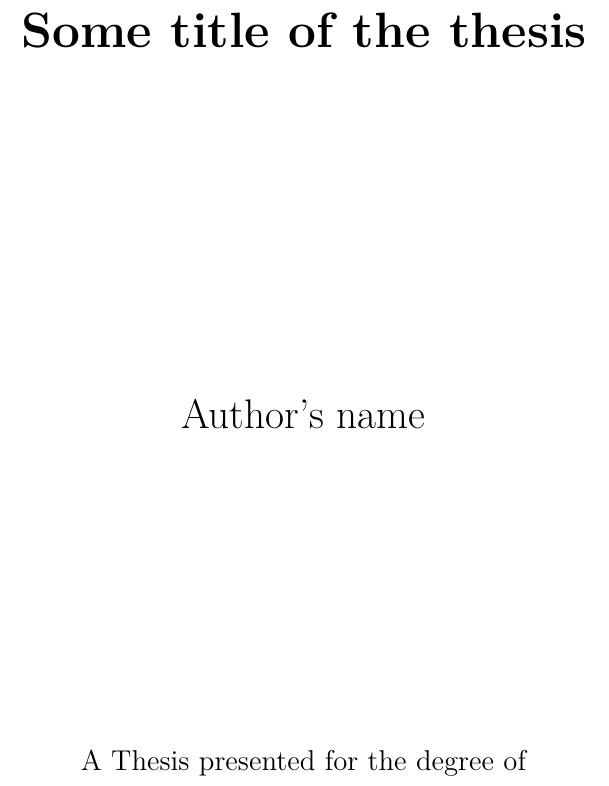
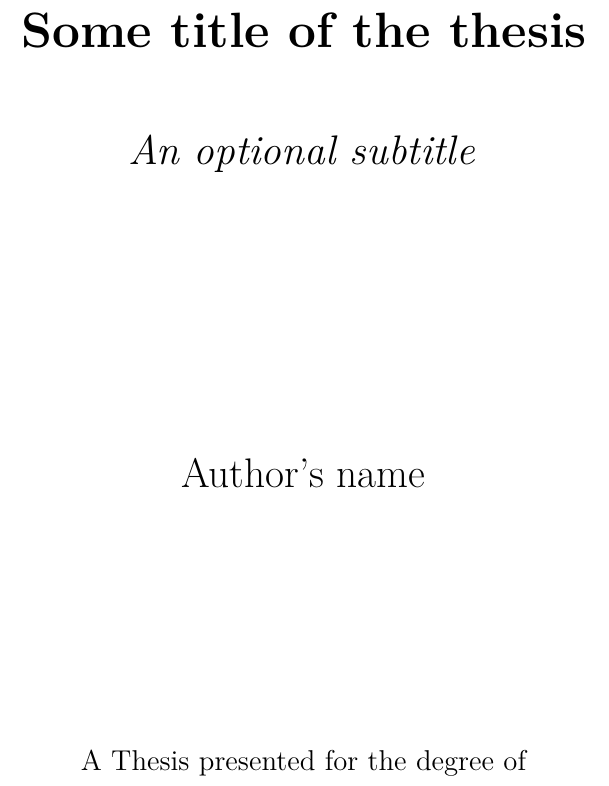
Before and after one commit to jwlawson/dmathesis, a LaTeX thesis (main.tex, which reads dmathesis.cls): part of page 1 of 19, cut so that both start at the same text. Compiled offline with pdfLaTeX.

Commit message:
Adds command to add subtitle.

```diff
--- a/dmathesis.cls
+++ b/dmathesis.cls
@@ -179,6 +179,10 @@
 \newcommand{\dmatitle}{\dma@title}
 \newcommand\dma@title{}
 
+\newcommand{\subtitle}[1]{\renewcommand\dma@subtitle{#1}}
+\newcommand{\dmasubtitle}{\dma@subtitle}
+\newcommand\dma@subtitle{}
+
 \renewcommand{\author}[1]{\renewcommand\dma@author{#1}}
 \newcommand{\dmaauthor}{\dma@author}
 \newcommand\dma@author{}
@@ -358,6 +362,9 @@
   \centering
   \null
   {\huge \bf \dmatitle \par}
+  \if\relax\dmasubtitle\relax\else
+    \vspace{1.5em}{\LARGE \emph \dmasubtitle \par}
+  \fi
   \vspace{\stretch{1}}
   {\LARGE\dmaauthor\par}
   \vspace{\stretch{1}}
@@ -469,16 +476,15 @@
 \renewenvironment{abstract}{\begin{abstract*}[\@durham@dma@intoc]}{\end{abstract*}}
 \newenvironment{abstract*}[1][\@empty]{
   \if@openright\cleardoublepage\else\clearpage\fi
-  \pagestyle{fancy}
-  \thispagestyle{plain}
+  \pagestyle{empty}
   \ifx#1\@durham@dma@intoc
     \phantomsection
-    \addcontentsline{toc}{chapter}{Abstract}
+    \addcontentsline{toc}{chapter}{\abstractname}
   \fi
   \if@twoside
-    \markboth{Abstract}{Abstract}
+    \markboth{\abstractname}{\abstractname}
   \else
-    \markright{Abstract}
+    \markright{\abstractname}
   \fi
   \bgroup
     \setlength{\parindent}{0pt}
@@ -487,7 +493,10 @@
     \null
     % Restrict title width to give same linebreaks as in titlepage
     \begin{minipage}[c]{.8\textwidth}
-    \centering\bf\LARGE\dmatitle\par
+    \centering{\LARGE\bf\dmatitle\par}
+    \if\relax\dmasubtitle\relax\else
+      \vspace{1.0em}{\Large\emph\dmasubtitle\par}
+    \fi
     \end{minipage}
     \par\nointerlineskip
     {\LARGE\vspace{2em}}
@@ -502,11 +511,12 @@
     {\LARGE\vspace{2em}}
   \egroup
   \vspace{-\parskip}
-  \par\noindent{\bf Abstract:}
+  \par\noindent{\bf \abstractname:}
 }
 {
   \clearpage
 }
+
 \if@durham@dma@frontopenright
   \let\chapterlike\chapter
 \else
--- a/main.tex
+++ b/main.tex
@@ -4,6 +4,7 @@
 
 \begin{document}
 \title{Some title of the thesis}
+\subtitle{An optional subtitle}
 \author{Author's name}
 %\researchgroup{CPT or Stats or ...}
 \pagenumbering{roman}
```
Also changed, not shown: dmathesis.cls (1 more changed lines).
